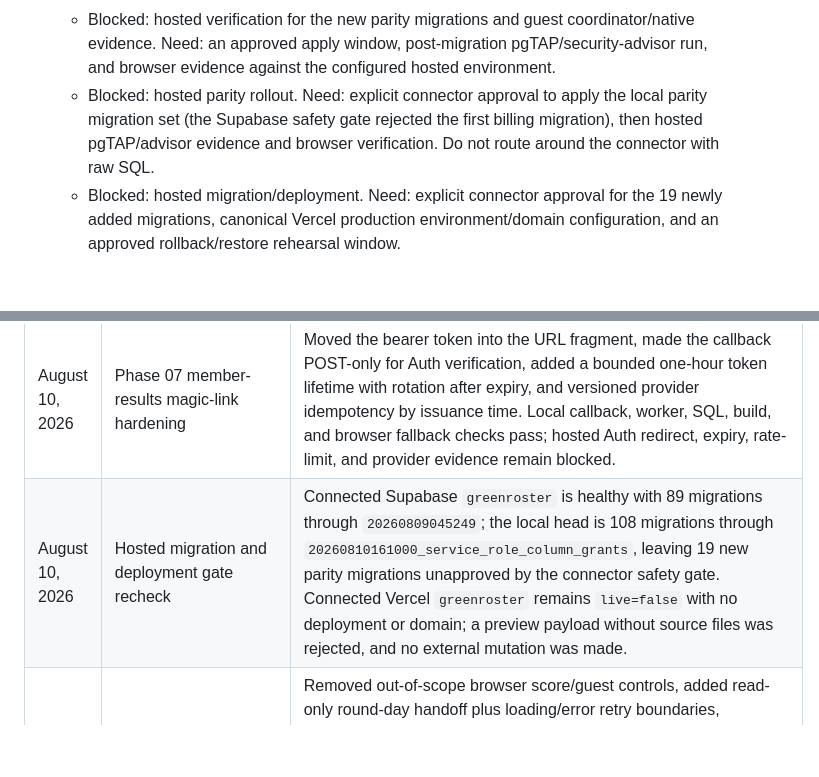
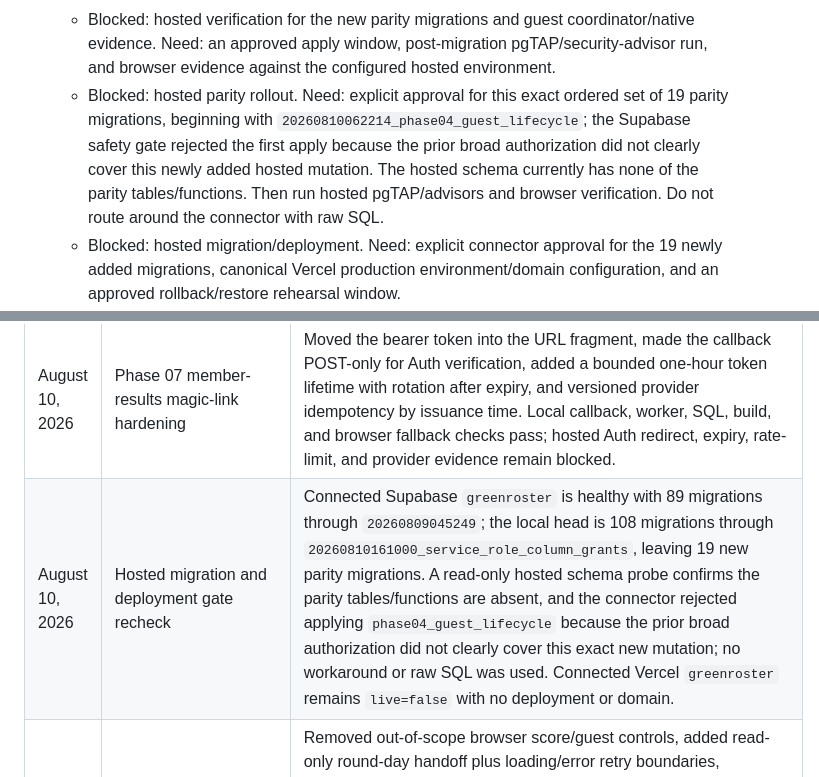
Before and after one commit to agordeev/greenroster, a Markdown page: docs/progress.md, 2 parts joined by grey strips. Rendered like a GitHub page; blank space fills up the shorter version.

Commit message:
docs: record hosted parity gate

```diff
--- a/docs/progress.md
+++ b/docs/progress.md
@@ -18,7 +18,7 @@ The [master spec](./master-spec.md) and [phase documents](./phases/README.md) co
   - Phase 03 material format, roster, guest, and scoring edits need versioned rule/participant history plus guest/scoring/recipient semantics. The bulk-update allow-list and optional group-profile fields are still unspecified.
   - Blocked: Phase 04 guest lifecycle and sponsored guest scoring are not contract-complete. Need: a withdrawn state and sponsor/coordinator authority, coordinator creation/edit state and version/confirmation semantics, pre-score removal versus post-score retained-withdrawn behavior, score-revision/recompute/audit semantics, guest RSVP-event action/payload and replay rules, duplicate-warning/provenance rules, official-result name snapshot/history semantics, guest-specific create/edit source semantics for quota and handicap, and edit-to-historical-immutability rules for quota, handicap, and tee.
   - Blocked: hosted verification for the new parity migrations and guest coordinator/native evidence. Need: an approved apply window, post-migration pgTAP/security-advisor run, and browser evidence against the configured hosted environment.
-  - Blocked: hosted parity rollout. Need: explicit connector approval to apply the local parity migration set (the Supabase safety gate rejected the first billing migration), then hosted pgTAP/advisor evidence and browser verification. Do not route around the connector with raw SQL.
+  - Blocked: hosted parity rollout. Need: explicit approval for this exact ordered set of 19 parity migrations, beginning with `20260810062214_phase04_guest_lifecycle`; the Supabase safety gate rejected the first apply because the prior broad authorization did not clearly cover this newly added hosted mutation. The hosted schema currently has none of the parity tables/functions. Then run hosted pgTAP/advisors and browser verification. Do not route around the connector with raw SQL.
   - Blocked: hosted migration/deployment. Need: explicit connector approval for the 19 newly added migrations, canonical Vercel production environment/domain configuration, and an approved rollback/restore rehearsal window.
   - Blocked: advanced formats, skins, teams, Require Entry, and course/par conversion. Need: executable team/skins/tie/payout/ranking rules, incomplete-entry semantics, and versioned projection contracts; no rules are invented locally.
   - Blocked: hosted billing activation. Need: Stripe product/price/webhook secrets, final payer/seat policy, and production entitlement-expiry decision; local billing reconciliation and enforcement are implemented and tested.
@@ -53,7 +53,7 @@ The [master spec](./master-spec.md) and [phase documents](./phases/README.md) co
 | August 10, 2026 | Phase 07 parity closure — legacy import, clubhouse contacts, and signup gate                 | Added authenticated legacy-import upload, safe job projection, and explicit mapping-decision routes; scoped crosswalk uniqueness and all mapping/projection joins by `import_job_id`; rejected and defensively stripped sensitive source headers/targets before staging; added profile-aware replay identity, cursor-bounded projections, and 4 MiB upload enforcement. Added actor-context authorization for mobile and service contact readers, limited service-role table grants, and made the organizer signup legal-document gate actionable with Terms/Privacy links. Clean reset applies through `20260810161000_service_role_column_grants`; application-schema lint passes; full pgTAP passes 83 files/2,753 tests; focused Vitest passes 4 files/22 tests and full Vitest passes 149 files/855 tests; web/mobile typecheck, lint (three existing `<img>` warnings only), Next build, Expo export, and local browser smoke pass. Hosted migration/deployment and authorized legacy profile/cutover inputs remain blocked. |
 | August 10, 2026 | Phase 07 private branding upload and signed scoreboard projection                            | Replaced browser-authored remote branding metadata with a server action that validates image signatures/size, uploads to the private tenant-prefixed `group-branding` bucket, persists a validated storage path, and removes the object on metadata failure. Public scoreboard reads now use a service-only token projection and one-hour signed Storage URLs; CSP is restricted to the app and Supabase origins. The portal now lists current assets and supports replacement/removal through service-only mutations. Local reset applies migrations through `20260810140000_branding_asset_management`; pgTAP passes 81 files/2,705 tests; focused branding/scoreboard tests pass, and web typecheck/build plus browser smoke pass. Hosted storage verification remains blocked. |
 | August 10, 2026 | Phase 07 member-results magic-link hardening                                                 | Moved the bearer token into the URL fragment, made the callback POST-only for Auth verification, added a bounded one-hour token lifetime with rotation after expiry, and versioned provider idempotency by issuance time. Local callback, worker, SQL, build, and browser fallback checks pass; hosted Auth redirect, expiry, rate-limit, and provider evidence remain blocked.                                                                                                                                                                                                                                                                                                                                                                                                    |
-| August 10, 2026 | Hosted migration and deployment gate recheck                                                 | Connected Supabase `greenroster` is healthy with 89 migrations through `20260809045249`; the local head is 108 migrations through `20260810161000_service_role_column_grants`, leaving 19 new parity migrations unapproved by the connector safety gate. Connected Vercel `greenroster` remains `live=false` with no deployment or domain; a preview payload without source files was rejected, and no external mutation was made.                                                                                                                                                                                                                                                                                                                                                                                                     |
+| August 10, 2026 | Hosted migration and deployment gate recheck                                                 | Connected Supabase `greenroster` is healthy with 89 migrations through `20260809045249`; the local head is 108 migrations through `20260810161000_service_role_column_grants`, leaving 19 new parity migrations. A read-only hosted schema probe confirms the parity tables/functions are absent, and the connector rejected applying `phase04_guest_lifecycle` because the prior broad authorization did not clearly cover this exact new mutation; no workaround or raw SQL was used. Connected Vercel `greenroster` remains `live=false` with no deployment or domain.                                                                                                                                                                                                                                                                                                                                                                                                     |
 | August 10, 2026 | Member-web parity and results magic-link slice                                               | Removed out-of-scope browser score/guest controls, added read-only round-day handoff plus loading/error retry boundaries, preserved exact member-round sign-in destinations, and changed results e-mail delivery to a one-time Supabase Admin magic link through the member callback. Focused Vitest passes 21 auth/notification tests plus 12 member-round tests; web typecheck and Prettier pass. Hosted Auth redirect/expiry/rate-limit verification remains pending.                                                                                                                                                                                                                                                                                                           |
 | August 10, 2026 | GolfDogFight parity closure — billing, clubhouse, scorecards, reports, and import foundation | Added five tenant-safe parity migrations (billing/trial/entitlements, hole scorecards/stats, clubhouse content/messages/branding, member-web round parity, and legacy import foundation), server-authoritative web/mobile surfaces, PDF report downloads, and focused Vitest/pgTAP coverage. Clean local reset, schema lint, and full pgTAP pass 80 files/2,684 assertions; hosted migrations, provider configuration, and Vercel deployment remain pending.                                                                                                                                                                                                                                                                                                                       |
 | August 10, 2026 | Billing and trial scope boundary review                                                      | Historical boundary superseded by the approved parity slice: local Stripe-normalized billing, trial/migration grace, invoice, webhook, and entitlement code now passes 25 pgTAP assertions. Hosted Stripe configuration and final payer/seat policy remain release gates.                                                                                                                                                                                                                                                                                                                                                                                                                                                                                                          |
```
